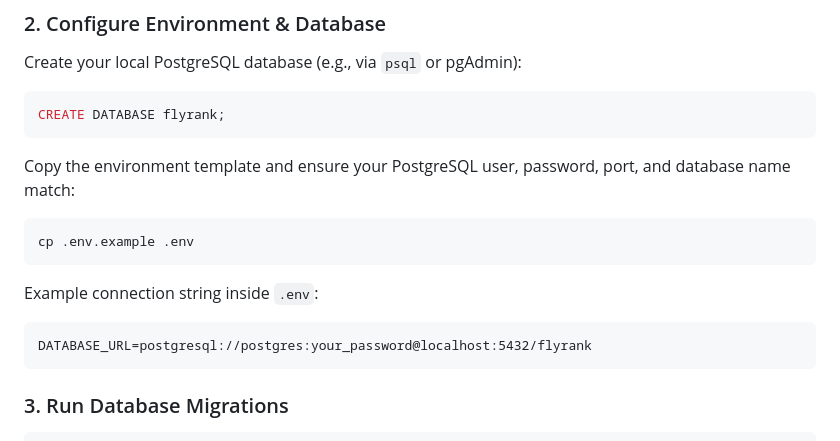
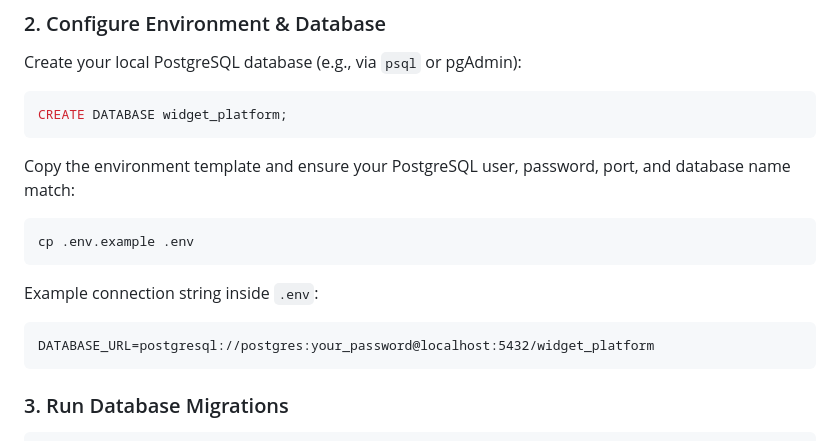
Before and after one commit to kunal639/flyrank-capstone-widget-platform, a Markdown page: README.md, the part around the change. GitHub-like rendering.

````diff
--- a/README.md
+++ b/README.md
@@ -51,7 +51,7 @@ uv sync
 Create your local PostgreSQL database (e.g., via `psql` or pgAdmin):
 
 ```sql
-CREATE DATABASE flyrank;
+CREATE DATABASE widget_platform;
 ```
 
 Copy the environment template and ensure your PostgreSQL user, password, port, and database name match:
@@ -63,7 +63,7 @@ cp .env.example .env
 Example connection string inside `.env`:
 
 ```
-DATABASE_URL=postgresql://postgres:your_password@localhost:5432/flyrank
+DATABASE_URL=postgresql://postgres:your_password@localhost:5432/widget_platform
 ```
 
 ### 3. Run Database Migrations
````
